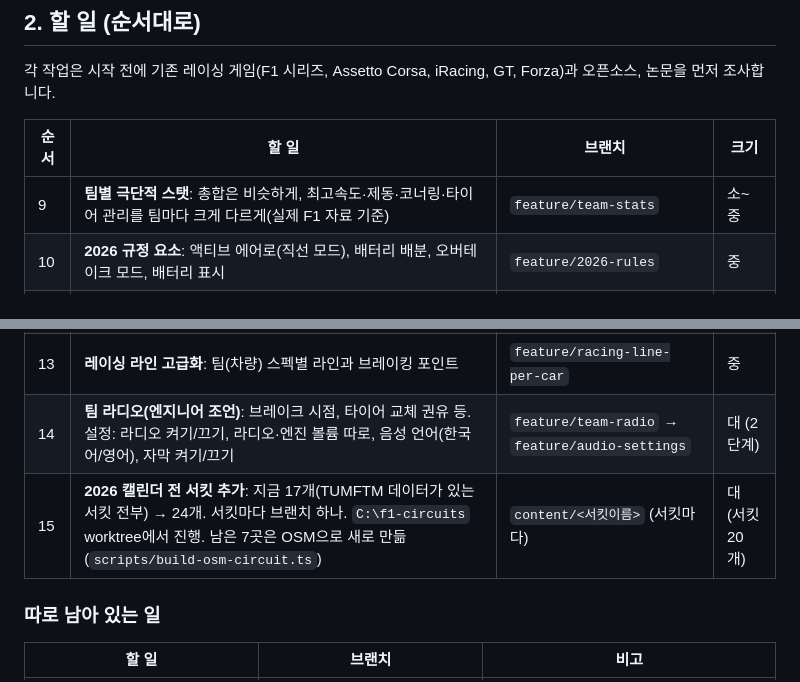
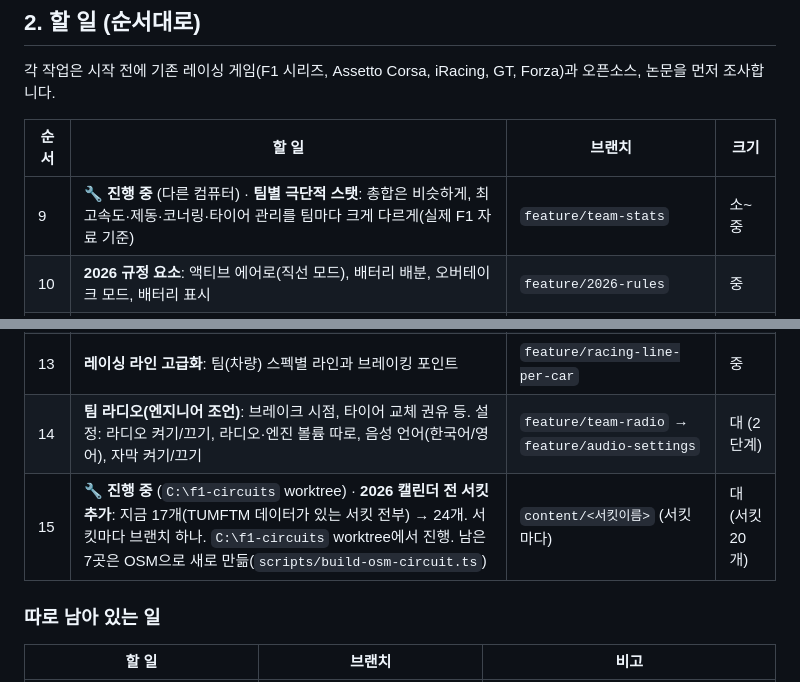
Before and after one commit to jngbnss/f1, a Markdown page: docs/브랜치전략할일.md, 2 parts joined by grey strips. Rendered like a GitHub page.

```diff
--- a/docs/브랜치전략할일.md
+++ b/docs/브랜치전략할일.md
@@ -45,13 +45,13 @@
 
 | 순서 | 할 일 | 브랜치 | 크기 |
 |---|---|---|---|
-| 9 | **팀별 극단적 스탯**: 총합은 비슷하게, 최고속도·제동·코너링·타이어 관리를 팀마다 크게 다르게(실제 F1 자료 기준) | `feature/team-stats` | 소~중 |
+| 9 | 🔧 **진행 중** (다른 컴퓨터) · **팀별 극단적 스탯**: 총합은 비슷하게, 최고속도·제동·코너링·타이어 관리를 팀마다 크게 다르게(실제 F1 자료 기준) | `feature/team-stats` | 소~중 |
 | 10 | **2026 규정 요소**: 액티브 에어로(직선 모드), 배터리 배분, 오버테이크 모드, 배터리 표시 | `feature/2026-rules` | 중 |
 | 11 | **세이프티카와 페널티**: SC/VSC, 옐로 플래그, 트랙 리밋 경고, 피트 속도 위반 | `feature/safety-car` → `feature/penalties` | 대 (2단계) |
 | 12 | **모바일 최적화**: 실기기 fps·발열 확인, 기기 성능에 맞춰 나무·관중·그림자 줄이기 | `perf/mobile` | 중 |
 | 13 | **레이싱 라인 고급화**: 팀(차량) 스펙별 라인과 브레이킹 포인트 | `feature/racing-line-per-car` | 중 |
 | 14 | **팀 라디오(엔지니어 조언)**: 브레이크 시점, 타이어 교체 권유 등. 설정: 라디오 켜기/끄기, 라디오·엔진 볼륨 따로, 음성 언어(한국어/영어), 자막 켜기/끄기 | `feature/team-radio` → `feature/audio-settings` | 대 (2단계) |
-| 15 | **2026 캘린더 전 서킷 추가**: 지금 17개(TUMFTM 데이터가 있는 서킷 전부) → 24개. 서킷마다 브랜치 하나. `C:\f1-circuits` worktree에서 진행. 남은 7곳은 OSM으로 새로 만듦(`scripts/build-osm-circuit.ts`) | `content/<서킷이름>` (서킷마다) | 대 (서킷 20개) |
+| 15 | 🔧 **진행 중** (`C:\f1-circuits` worktree) · **2026 캘린더 전 서킷 추가**: 지금 17개(TUMFTM 데이터가 있는 서킷 전부) → 24개. 서킷마다 브랜치 하나. `C:\f1-circuits` worktree에서 진행. 남은 7곳은 OSM으로 새로 만듦(`scripts/build-osm-circuit.ts`) | `content/<서킷이름>` (서킷마다) | 대 (서킷 20개) |
 
 ### 따로 남아 있는 일
 | 할 일 | 브랜치 | 비고 |
```
Also changed, not shown: docs/TODO.md (+2 -2 lines).
